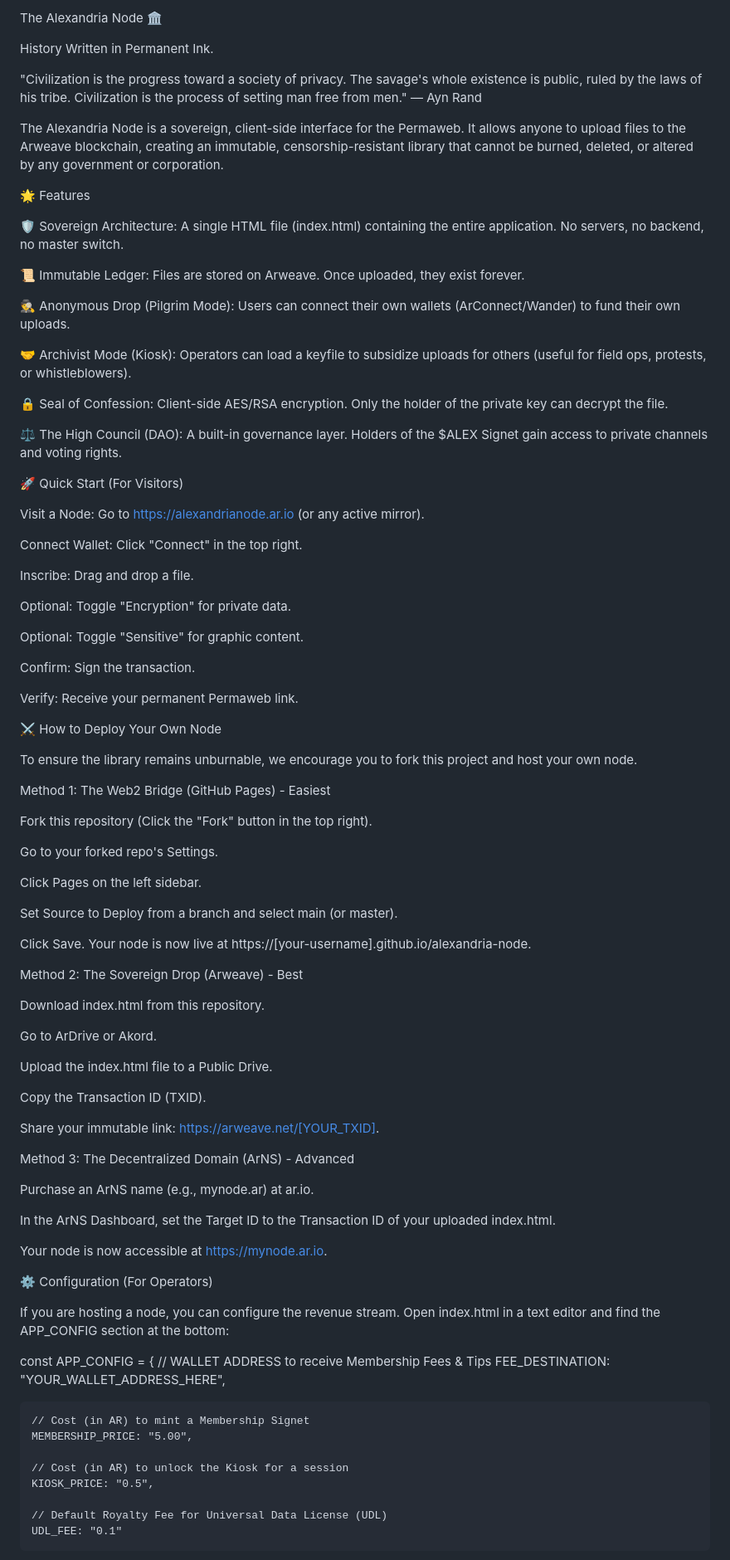
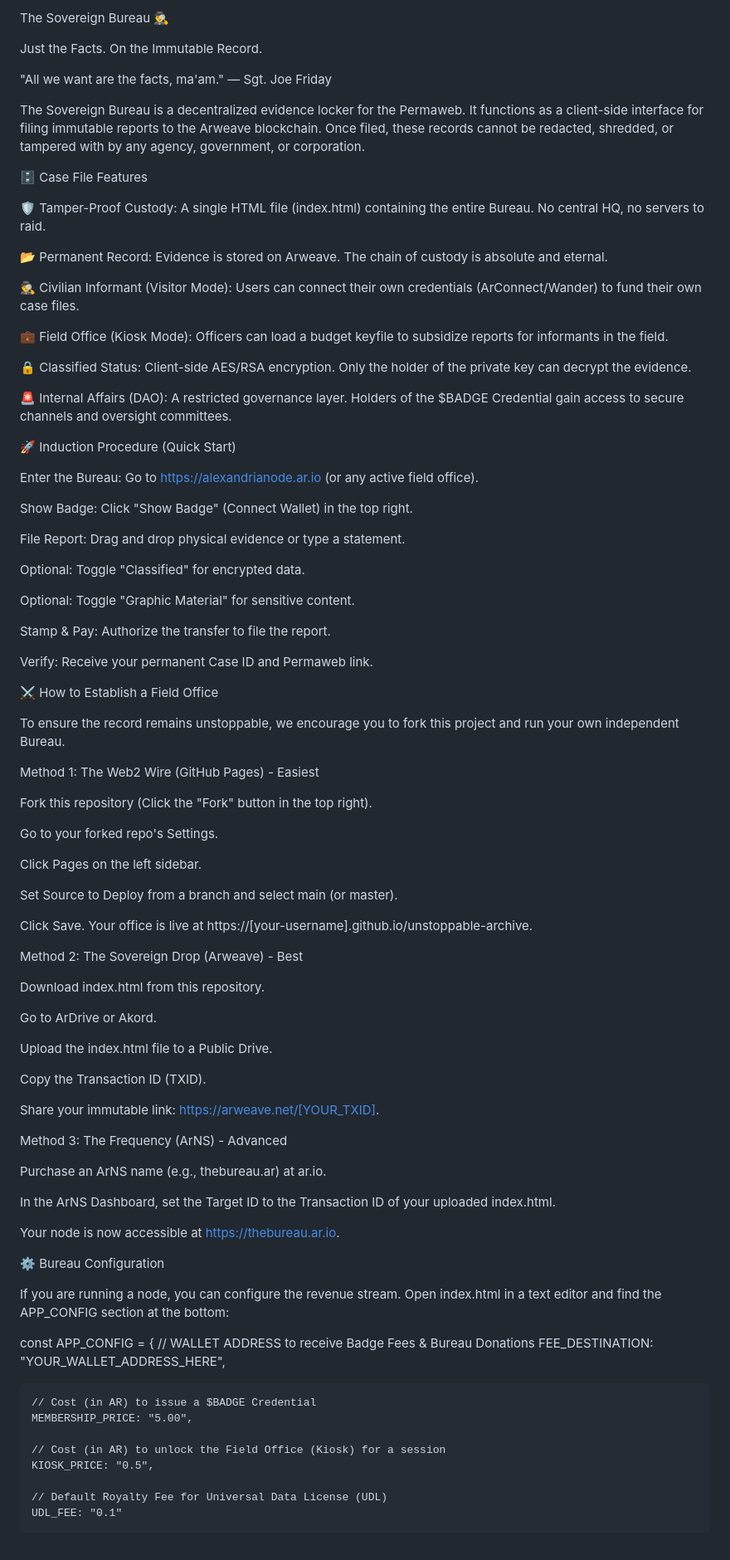
Before and after one commit to servicecoinrwb/unstoppable-archive, a Markdown page: README.md, the part around one of its changes. Shown at 83% size. Drawn GitHub-style.

```diff
--- a/README.md
+++ b/README.md
@@ -1,46 +1,46 @@
-The Alexandria Node 🏛️
+The Sovereign Bureau 🕵️‍♂️
 
-History Written in Permanent Ink.
+Just the Facts. On the Immutable Record.
 
-"Civilization is the progress toward a society of privacy. The savage's whole existence is public, ruled by the laws of his tribe. Civilization is the process of setting man free from men." — Ayn Rand
+"All we want are the facts, ma'am." — Sgt. Joe Friday
 
-The Alexandria Node is a sovereign, client-side interface for the Permaweb. It allows anyone to upload files to the Arweave blockchain, creating an immutable, censorship-resistant library that cannot be burned, deleted, or altered by any government or corporation.
+The Sovereign Bureau is a decentralized evidence locker for the Permaweb. It functions as a client-side interface for filing immutable reports to the Arweave blockchain. Once filed, these records cannot be redacted, shredded, or tampered with by any agency, government, or corporation.
 
-🌟 Features
+🗄️ Case File Features
 
-🛡️ Sovereign Architecture: A single HTML file (index.html) containing the entire application. No servers, no backend, no master switch.
+🛡️ Tamper-Proof Custody: A single HTML file (index.html) containing the entire Bureau. No central HQ, no servers to raid.
 
-📜 Immutable Ledger: Files are stored on Arweave. Once uploaded, they exist forever.
+📂 Permanent Record: Evidence is stored on Arweave. The chain of custody is absolute and eternal.
 
-🕵️ Anonymous Drop (Pilgrim Mode): Users can connect their own wallets (ArConnect/Wander) to fund their own uploads.
+🕵️ Civilian Informant (Visitor Mode): Users can connect their own credentials (ArConnect/Wander) to fund their own case files.
 
-🤝 Archivist Mode (Kiosk): Operators can load a keyfile to subsidize uploads for others (useful for field ops, protests, or whistleblowers).
+💼 Field Office (Kiosk Mode): Officers can load a budget keyfile to subsidize reports for informants in the field.
 
-🔒 Seal of Confession: Client-side AES/RSA encryption. Only the holder of the private key can decrypt the file.
+🔒 Classified Status: Client-side AES/RSA encryption. Only the holder of the private key can decrypt the evidence.
 
-⚖️ The High Council (DAO): A built-in governance layer. Holders of the $ALEX Signet gain access to private channels and voting rights.
+🚨 Internal Affairs (DAO): A restricted governance layer. Holders of the $BADGE Credential gain access to secure channels and oversight committees.
 
-🚀 Quick Start (For Visitors)
+🚀 Induction Procedure (Quick Start)
 
-Visit a Node: Go to https://alexandrianode.ar.io (or any active mirror).
+Enter the Bureau: Go to https://alexandrianode.ar.io (or any active field office).
 
-Connect Wallet: Click "Connect" in the top right.
+Show Badge: Click "Show Badge" (Connect Wallet) in the top right.
 
-Inscribe: Drag and drop a file.
+File Report: Drag and drop physical evidence or type a statement.
 
-Optional: Toggle "Encryption" for private data.
+Optional: Toggle "Classified" for encrypted data.
 
-Optional: Toggle "Sensitive" for graphic content.
+Optional: Toggle "Graphic Material" for sensitive content.
 
-Confirm: Sign the transaction.
+Stamp & Pay: Authorize the transfer to file the report.
 
-Verify: Receive your permanent Permaweb link.
+Verify: Receive your permanent Case ID and Permaweb link.
 
-⚔️ How to Deploy Your Own Node
+⚔️ How to Establish a Field Office
 
-To ensure the library remains unburnable, we encourage you to fork this project and host your own node.
+To ensure the record remains unstoppable, we encourage you to fork this project and run your own independent Bureau.
 
-Method 1: The Web2 Bridge (GitHub Pages) - Easiest
+Method 1: The Web2 Wire (GitHub Pages) - Easiest
 
 Fork this repository (Click the "Fork" button in the top right).
 
@@ -50,7 +50,7 @@ Click Pages on the left sidebar.
 
 Set Source to Deploy from a branch and select main (or master).
 
-Click Save. Your node is now live at https://[your-username].github.io/alexandria-node.
+Click Save. Your office is live at https://[your-username].github.io/unstoppable-archive.
 
 Method 2: The Sovereign Drop (Arweave) - Best
 
@@ -64,26 +64,26 @@ Copy the Transaction ID (TXID).
 
 Share your immutable link: https://arweave.net/[YOUR_TXID].
 
-Method 3: The Decentralized Domain (ArNS) - Advanced
+Method 3: The Frequency (ArNS) - Advanced
 
-Purchase an ArNS name (e.g., mynode.ar) at ar.io.
+Purchase an ArNS name (e.g., thebureau.ar) at ar.io.
 
 In the ArNS Dashboard, set the Target ID to the Transaction ID of your uploaded index.html.
 
-Your node is now accessible at https://mynode.ar.io.
+Your node is now accessible at https://thebureau.ar.io.
 
-⚙️ Configuration (For Operators)
+⚙️ Bureau Configuration
 
-If you are hosting a node, you can configure the revenue stream. Open index.html in a text editor and find the APP_CONFIG section at the bottom:
+If you are running a node, you can configure the revenue stream. Open index.html in a text editor and find the APP_CONFIG section at the bottom:
 
 const APP_CONFIG = {
-    // WALLET ADDRESS to receive Membership Fees & Tips
+    // WALLET ADDRESS to receive Badge Fees & Bureau Donations
     FEE_DESTINATION: "YOUR_WALLET_ADDRESS_HERE",
 
-    // Cost (in AR) to mint a Membership Signet
+    // Cost (in AR) to issue a $BADGE Credential
     MEMBERSHIP_PRICE: "5.00",
 
-    // Cost (in AR) to unlock the Kiosk for a session
+    // Cost (in AR) to unlock the Field Office (Kiosk) for a session
     KIOSK_PRICE: "0.5",
 
     // Default Royalty Fee for Universal Data License (UDL)
```
Also changed, not shown: other parts of README.md (+9 -6 lines).
